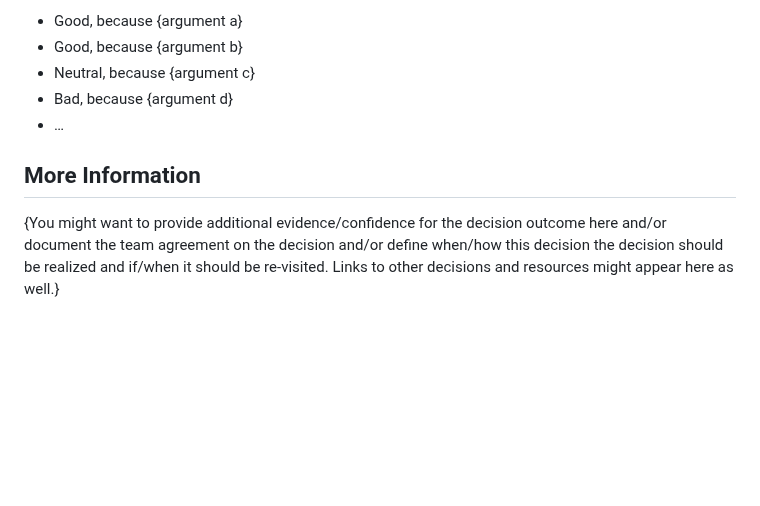
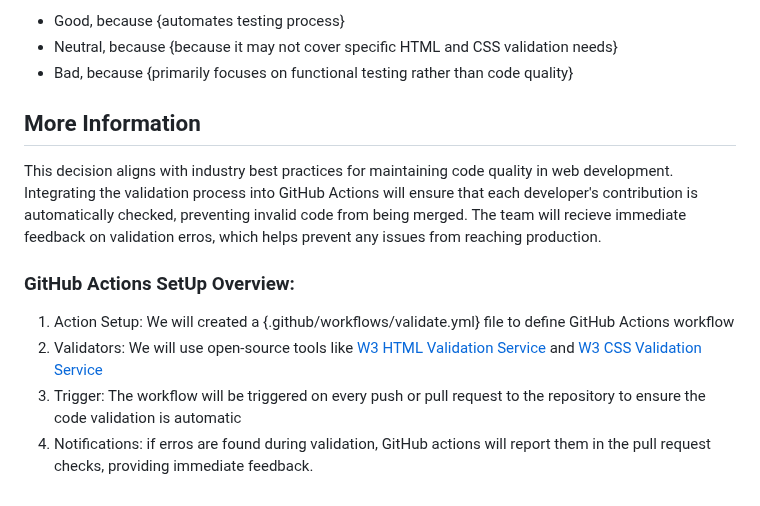
Before and after one commit to cse110-sp25-group13/cse110-sp25-group13, a Markdown page: specs/adrs/051025-Code-Validation.md, the part around one of its changes. Rendered like a GitHub page; blank space fills up the shorter version.

```diff
--- a/specs/adrs/051025-Code-Validation.md
+++ b/specs/adrs/051025-Code-Validation.md
@@ -64,11 +72,14 @@ Chosen option: "{title of option 1}", because {justification. e.g., only option,
 
-* Good, because {argument a}
-* Good, because {argument b}
-* Neutral, because {argument c}
-* Bad, because {argument d}
-* …
-
+* Good, because {automates testing process}
+* Neutral, because {because it may not cover specific HTML and CSS validation needs}
+* Bad, because {primarily focuses on functional testing rather than code quality}
 <!-- This is an optional element. Feel free to remove. -->
 ## More Information
 
-{You might want to provide additional evidence/confidence for the decision outcome here and/or document the team agreement on the decision and/or define when/how this decision the decision should be realized and if/when it should be re-visited. Links to other decisions and resources might appear here as well.}
+This decision aligns with industry best practices for maintaining code quality in web development. Integrating the validation process into GitHub Actions will ensure that each developer's contribution is automatically checked, preventing invalid code from being merged. The team will recieve immediate feedback on validation erros, which helps prevent any issues from reaching production.
+
+### GitHub Actions SetUp Overview:
+1. Action Setup: We will created a  {.github/workflows/validate.yml} file to define GitHub Actions workflow
+2. Validators: We will use open-source tools like [W3 HTML Validation Service](https://validator.w3.org) and [W3 CSS Validation Service](https://jigsaw.w3.org/css-validator/)
+3. Trigger: The workflow will be triggered on every push or pull request to the repository to ensure the code validation is automatic
+4. Notifications: if erros are found during validation, GitHub actions will report them in the pull request checks, providing immediate feedback.
```
Also changed, not shown: other parts of specs/adrs/051025-Code-Validation.md (+32 -24 lines).
